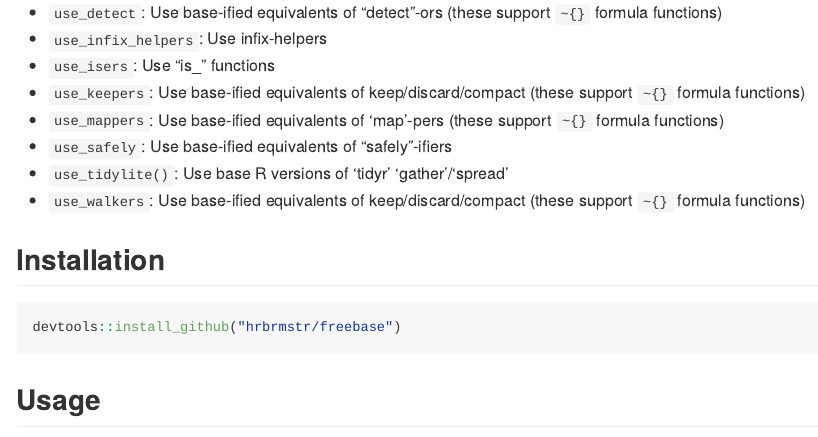
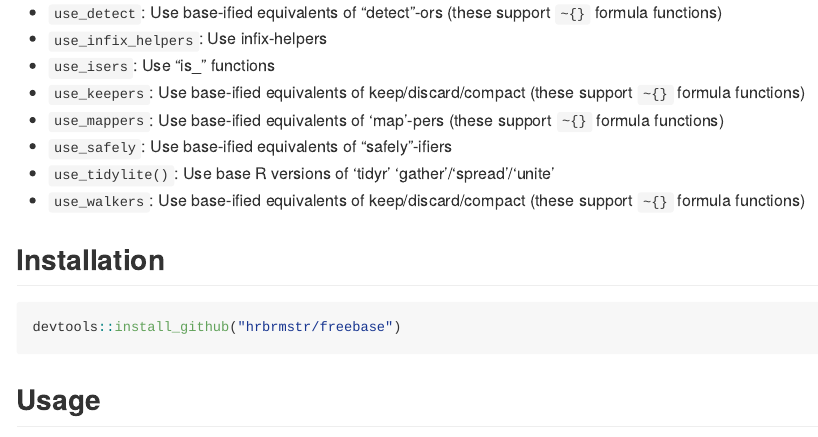
Before and after one commit to hrbrmstr/freebase, an R Markdown document (README.Rmd): the page in a window 1100 px wide, from 500 px down. The pictures show the output file README.md that the author committed with the source, drawn offline in the style of GitHub.

Commit message:
update use_tidylite documentation and readme.Rmd for tidylite bullet

```diff
--- a/README.Rmd
+++ b/README.Rmd
@@ -28,7 +28,7 @@ The following functions are implemented:
 - `use_keepers`:	Use base-ified equivalents of keep/discard/compact (these support `~{}` formula functions)
 - `use_mappers`:	Use base-ified equivalents of 'map'-pers (these support `~{}` formula functions)
 - `use_safely`:	Use base-ified equivalents of "safely"-ifiers
-- `use_tidylite()`:	Use base R versions of 'tidyr' 'gather'/'spread'
+- `use_tidylite()`:	Use base R versions of 'tidyr' 'gather'/'spread'/'unite'
 - `use_walkers`:	Use base-ified equivalents of keep/discard/compact (these support `~{}` formula functions)
 
 ## Installation
```
Also changed, not shown: R/use-tidylite.R (+2 -2 lines), README.md.
